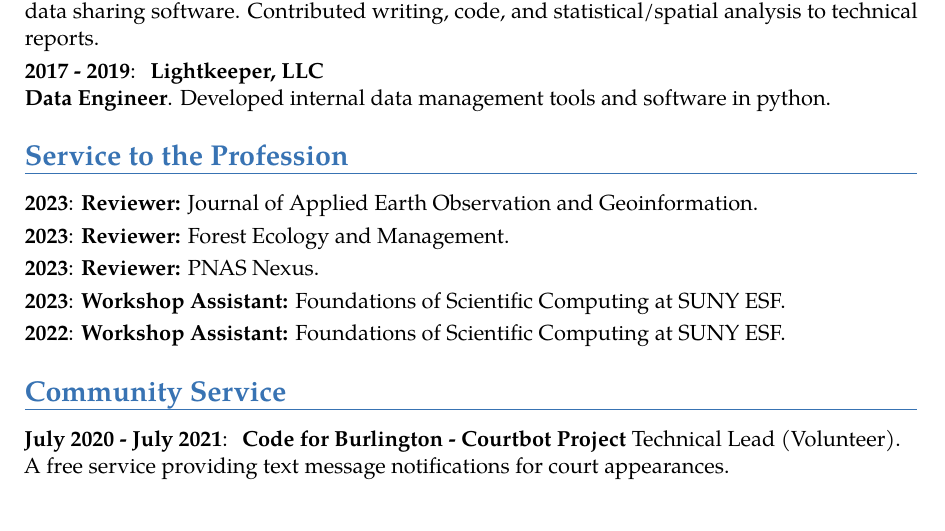
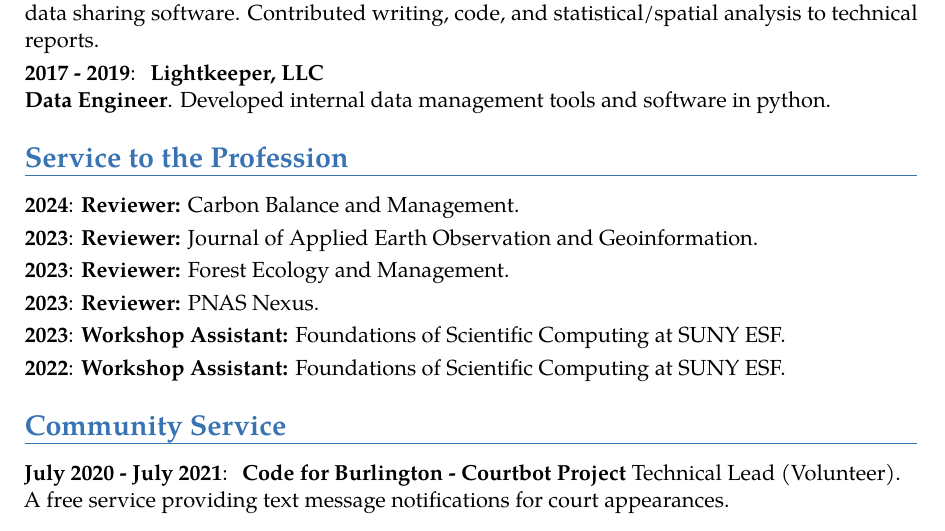
Before and after one commit to lucas-johnson/resume_cv, an R Markdown document (rmd/cv.Rmd): part of page 3 of 3, cut so that both start at the same text. The pictures show the output file rmd/cv.pdf that the author committed with the source.

Commit message:
add review slot

````diff
--- a/rmd/cv.Rmd
+++ b/rmd/cv.Rmd
@@ -156,6 +156,7 @@ tribble(
 ```{r}
 tribble(
   ~ When, ~ Title, ~ Details,
+  "2024", "Reviewer:", "Carbon Balance and Management",
   "2023", "Reviewer:", "Journal of Applied Earth Observation and Geoinformation",
   "2023", "Reviewer:", "Forest Ecology and Management",
   "2023", "Reviewer:", "PNAS Nexus",
````
Also changed, not shown: rmd/cv.pdf.
